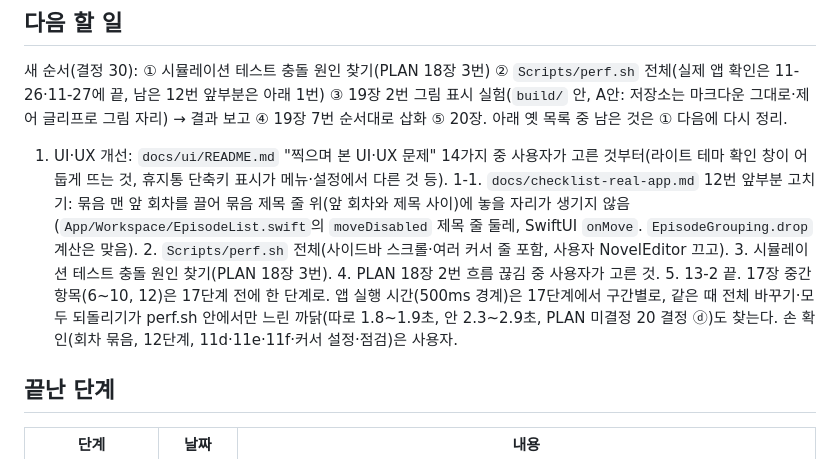
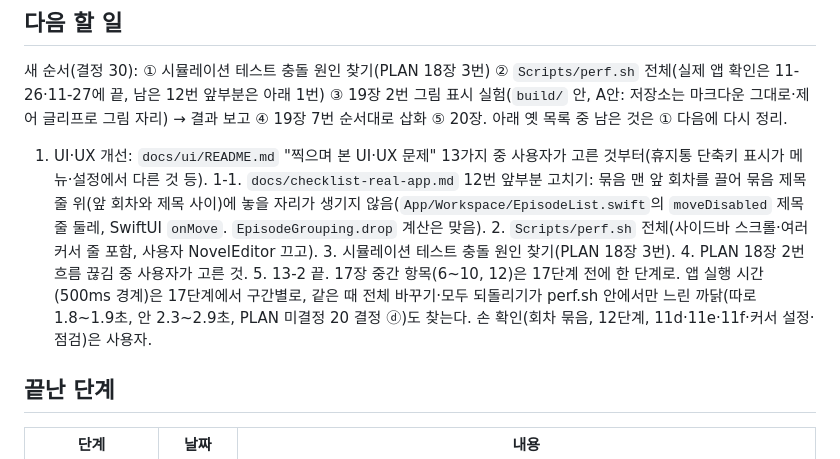
Before and after one commit to Haapy-2/n-ide, a Markdown page: docs/PROGRESS.md, the part around one of its changes. GitHub-like rendering.

```diff
--- a/docs/PROGRESS.md
+++ b/docs/PROGRESS.md
@@ -240,7 +240,7 @@
 
 새 순서(결정 30): ① 시뮬레이션 테스트 충돌 원인 찾기(PLAN 18장 3번) ② `Scripts/perf.sh` 전체(실제 앱 확인은 11-26·11-27에 끝, 남은 12번 앞부분은 아래 1번) ③ 19장 2번 그림 표시 실험(`build/` 안, A안: 저장소는 마크다운 그대로·제어 글리프로 그림 자리) → 결과 보고 ④ 19장 7번 순서대로 삽화 ⑤ 20장. 아래 옛 목록 중 남은 것은 ① 다음에 다시 정리.
 
-1. UI·UX 개선: `docs/ui/README.md` "찍으며 본 UI·UX 문제" 14가지 중 사용자가 고른 것부터(라이트 테마 확인 창이 어둡게 뜨는 것, 휴지통 단축키 표시가 메뉴·설정에서 다른 것 등). 1-1. `docs/checklist-real-app.md` 12번 앞부분 고치기: 묶음 맨 앞 회차를 끌어 묶음 제목 줄 위(앞 회차와 제목 사이)에 놓을 자리가 생기지 않음(`App/Workspace/EpisodeList.swift`의 `moveDisabled` 제목 줄 둘레, SwiftUI `onMove`. `EpisodeGrouping.drop` 계산은 맞음). 2. `Scripts/perf.sh` 전체(사이드바 스크롤·여러 커서 줄 포함, 사용자 NovelEditor 끄고). 3. 시뮬레이션 테스트 충돌 원인 찾기(PLAN 18장 3번). 4. PLAN 18장 2번 흐름 끊김 중 사용자가 고른 것. 5. 13-2 끝. 17장 중간 항목(6~10, 12)은 17단계 전에 한 단계로. 앱 실행 시간(500ms 경계)은 17단계에서 구간별로, 같은 때 전체 바꾸기·모두 되돌리기가 perf.sh 안에서만 느린 까닭(따로 1.8~1.9초, 안 2.3~2.9초, PLAN 미결정 20 결정 ⓓ)도 찾는다. 손 확인(회차 묶음, 12단계, 11d·11e·11f·커서 설정·점검)은 사용자.
+1. UI·UX 개선: `docs/ui/README.md` "찍으며 본 UI·UX 문제" 13가지 중 사용자가 고른 것부터(휴지통 단축키 표시가 메뉴·설정에서 다른 것 등). 1-1. `docs/checklist-real-app.md` 12번 앞부분 고치기: 묶음 맨 앞 회차를 끌어 묶음 제목 줄 위(앞 회차와 제목 사이)에 놓을 자리가 생기지 않음(`App/Workspace/EpisodeList.swift`의 `moveDisabled` 제목 줄 둘레, SwiftUI `onMove`. `EpisodeGrouping.drop` 계산은 맞음). 2. `Scripts/perf.sh` 전체(사이드바 스크롤·여러 커서 줄 포함, 사용자 NovelEditor 끄고). 3. 시뮬레이션 테스트 충돌 원인 찾기(PLAN 18장 3번). 4. PLAN 18장 2번 흐름 끊김 중 사용자가 고른 것. 5. 13-2 끝. 17장 중간 항목(6~10, 12)은 17단계 전에 한 단계로. 앱 실행 시간(500ms 경계)은 17단계에서 구간별로, 같은 때 전체 바꾸기·모두 되돌리기가 perf.sh 안에서만 느린 까닭(따로 1.8~1.9초, 안 2.3~2.9초, PLAN 미결정 20 결정 ⓓ)도 찾는다. 손 확인(회차 묶음, 12단계, 11d·11e·11f·커서 설정·점검)은 사용자.
 
 ## 끝난 단계
 
```
Also changed, not shown: other parts of docs/PROGRESS.md (+1 -1 lines), docs/log/log26-11-27.md (+8 -0 lines), docs/ui/README.md (+17 -16 lines), docs/ui/dialogs/dialog-goal-light.jpg.
